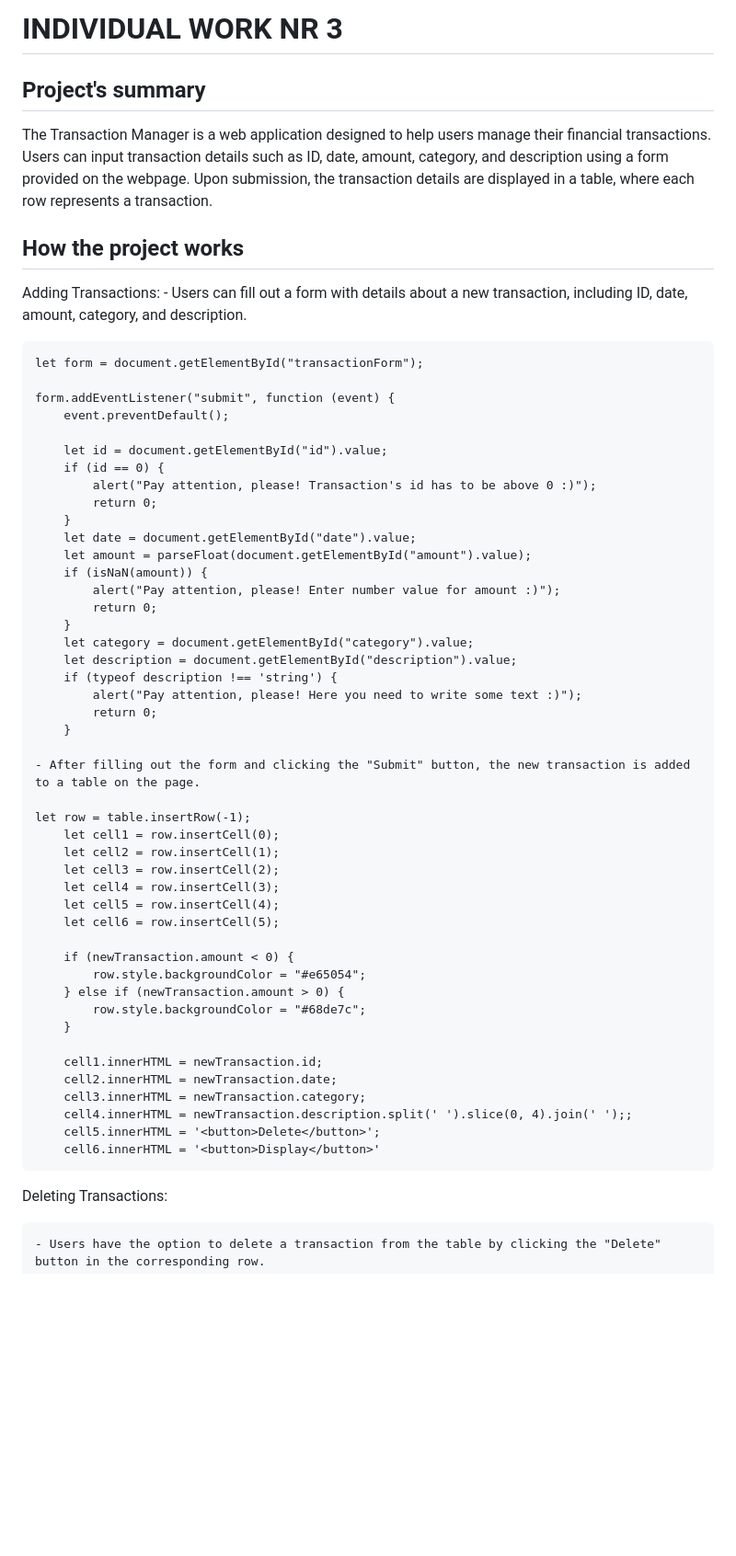
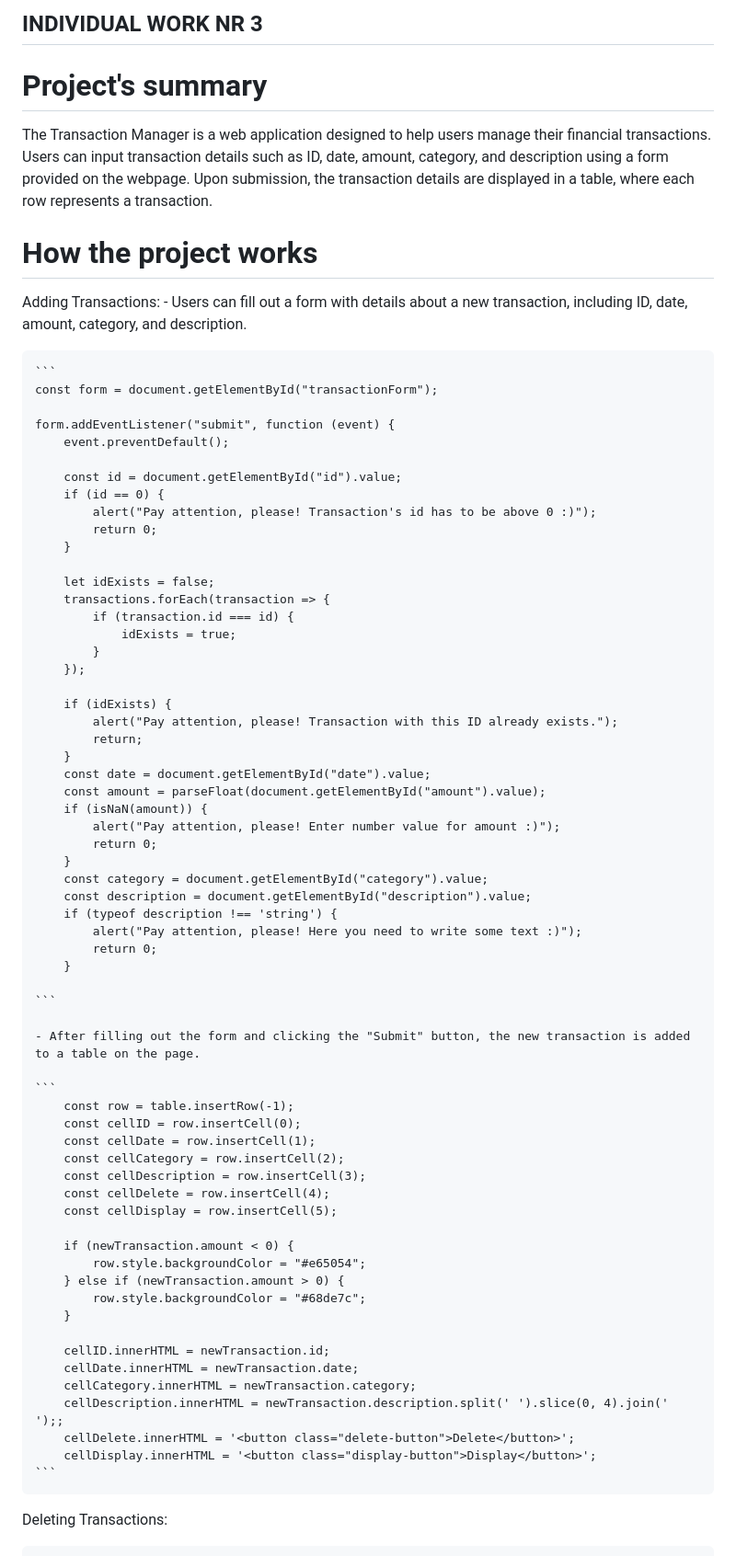
Before and after one commit to acetvertacova/transactions-web, a Markdown page: readme.md, the part around the change printed below. Shown: that part at 92% size. Rendered like a GitHub page; blank space fills up the shorter version.

````diff
--- a/readme.md
+++ b/readme.md
@@ -1,46 +1,62 @@
-# INDIVIDUAL WORK NR 3
+## INDIVIDUAL WORK NR 3
 
-## Project's summary
+# Project's summary
 The Transaction Manager is a web application designed to help users manage their financial transactions.
 Users can input transaction details such as ID, date, amount, category, and description using a form provided on the webpage.
 Upon submission, the transaction details are displayed in a table, where each row represents a transaction.
 
-## How the project works
+# How the project works
 Adding Transactions:
     - Users can fill out a form with details about a new transaction, including ID, date, amount, category, and description.
 
-    let form = document.getElementById("transactionForm");
+    ```
+    const form = document.getElementById("transactionForm");
 
     form.addEventListener("submit", function (event) {
         event.preventDefault();
 
-        let id = document.getElementById("id").value;
+        const id = document.getElementById("id").value;
         if (id == 0) {
             alert("Pay attention, please! Transaction's id has to be above 0 :)");
             return 0;
         }
-        let date = document.getElementById("date").value;
-        let amount = parseFloat(document.getElementById("amount").value);
+
+        let idExists = false;
+        transactions.forEach(transaction => {
+            if (transaction.id === id) {
+                idExists = true;
+            }
+        });
+
+        if (idExists) {
+            alert("Pay attention, please! Transaction with this ID already exists.");
+            return;
+        }
+        const date = document.getElementById("date").value;
+        const amount = parseFloat(document.getElementById("amount").value);
         if (isNaN(amount)) {
             alert("Pay attention, please! Enter number value for amount :)");
             return 0;
         }
-        let category = document.getElementById("category").value;
-        let description = document.getElementById("description").value;
+        const category = document.getElementById("category").value;
+        const description = document.getElementById("description").value;
         if (typeof description !== 'string') {
             alert("Pay attention, please! Here you need to write some text :)");
             return 0;
         }
 
+    ```
+
     - After filling out the form and clicking the "Submit" button, the new transaction is added to a table on the page.
 
-    let row = table.insertRow(-1);
-        let cell1 = row.insertCell(0);
-        let cell2 = row.insertCell(1);
-        let cell3 = row.insertCell(2);
-        let cell4 = row.insertCell(3);
-        let cell5 = row.insertCell(4);
-        let cell6 = row.insertCell(5);
+    ```
+        const row = table.insertRow(-1);
+        const cellID = row.insertCell(0);
+        const cellDate = row.insertCell(1);
+        const cellCategory = row.insertCell(2);
+        const cellDescription = row.insertCell(3);
+        const cellDelete = row.insertCell(4);
+        const cellDisplay = row.insertCell(5);
 
         if (newTransaction.amount < 0) {
             row.style.backgroundColor = "#e65054";
@@ -48,13 +64,13 @@ Adding Transactions:
             row.style.backgroundColor = "#68de7c";
         }
 
-        cell1.innerHTML = newTransaction.id;
-        cell2.innerHTML = newTransaction.date;
-        cell3.innerHTML = newTransaction.category;
-        cell4.innerHTML = newTransaction.description.split(' ').slice(0, 4).join(' ');;
-        cell5.innerHTML = '<button>Delete</button>';
-        cell6.innerHTML = '<button>Display</button>'
-
+        cellID.innerHTML = newTransaction.id;
+        cellDate.innerHTML = newTransaction.date;
+        cellCategory.innerHTML = newTransaction.category;
+        cellDescription.innerHTML = newTransaction.description.split(' ').slice(0, 4).join(' ');;
+        cellDelete.innerHTML = '<button class="delete-button">Delete</button>';
+        cellDisplay.innerHTML = '<button class="display-button">Display</button>';
+    ```
 Deleting Transactions:
 
     - Users have the option to delete a transaction from the table by clicking the "Delete" button in the corresponding row.
````
Also changed, not shown: other parts of readme.md (+24 -24 lines).
